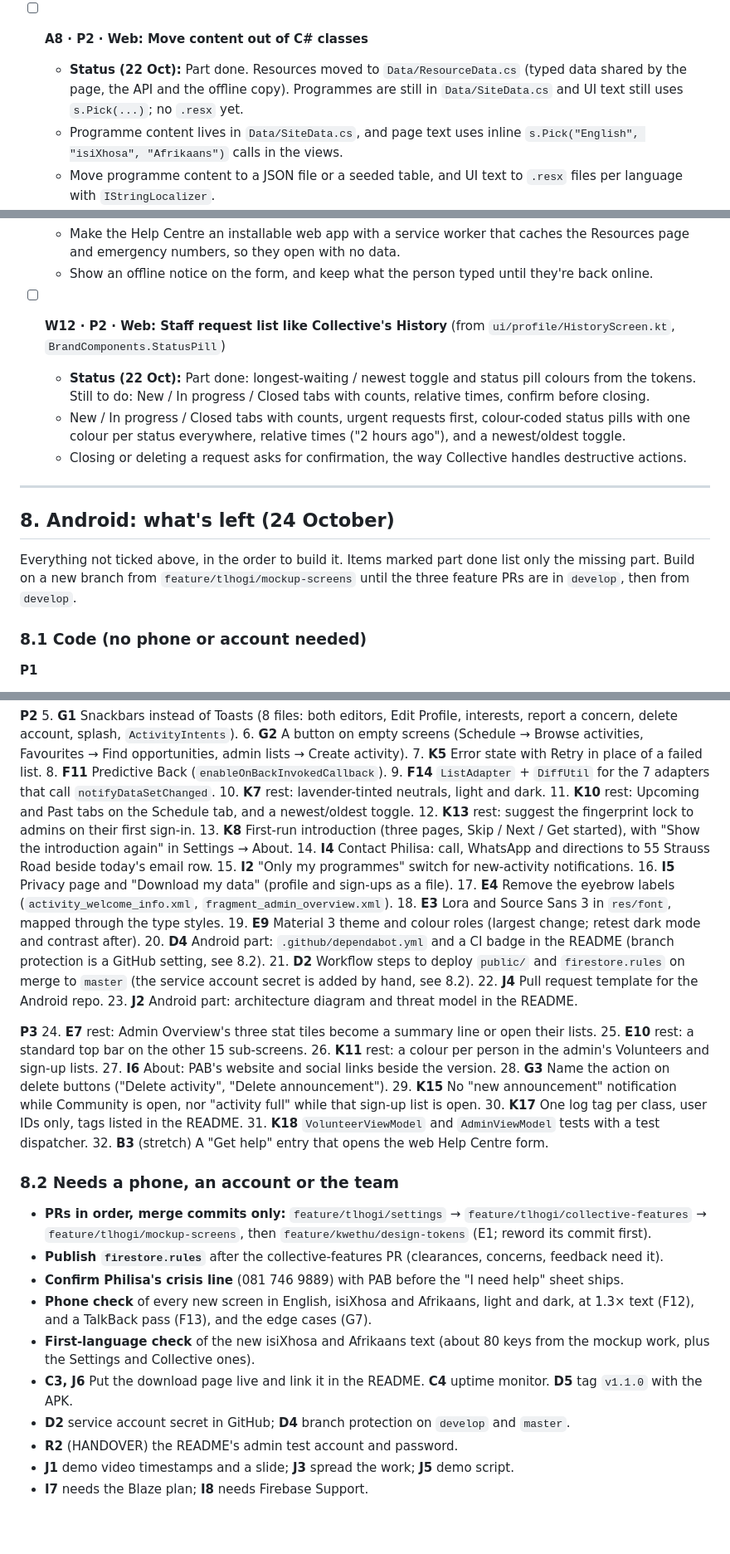
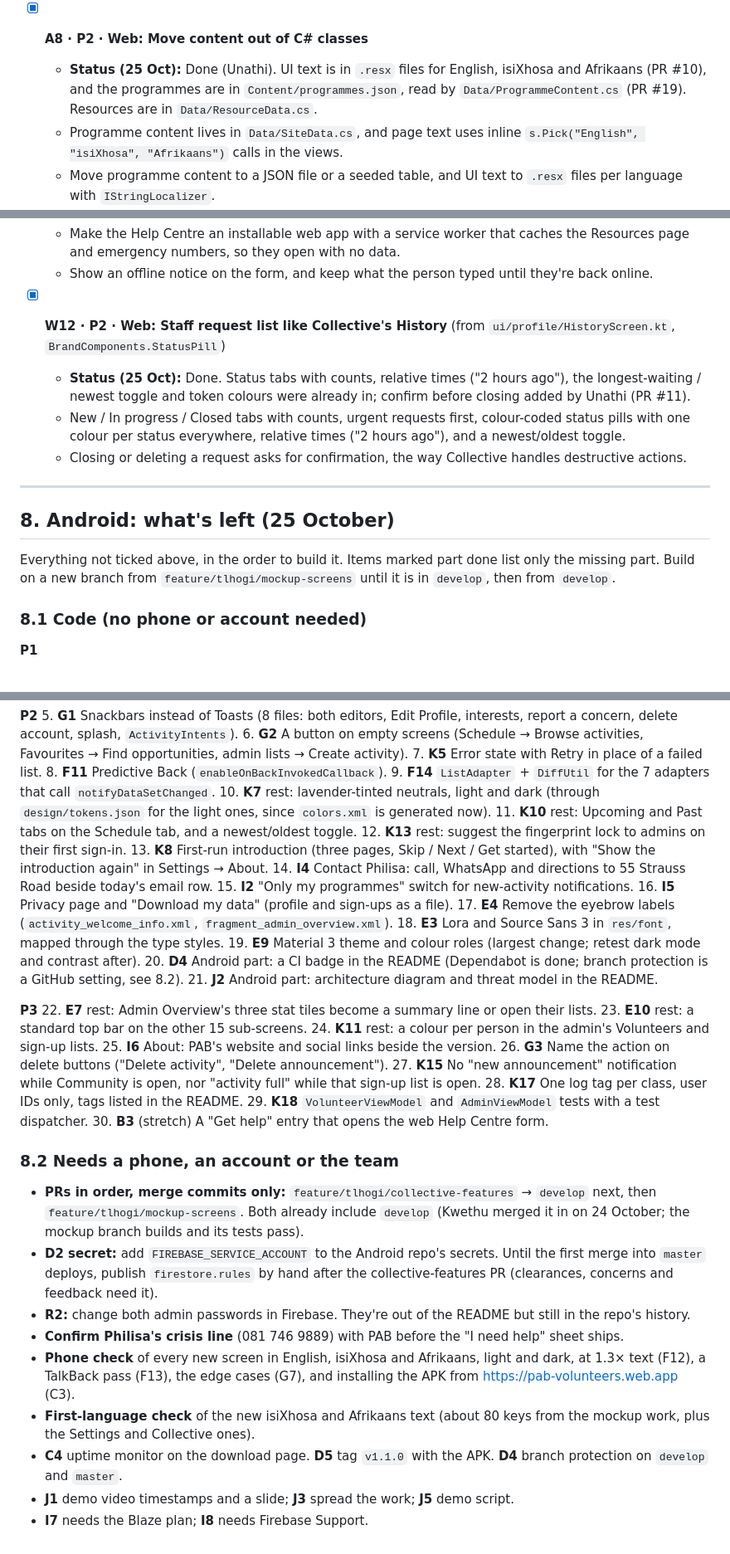
Before and after one commit to Kwethukubonga/PAB_Volunteers, a Markdown page: handover/IMPROVEMENT_PLAN.md, 3 parts joined by grey strips. Shown at 83% size. GitHub-like rendering; blank space fills up the shorter version.

```diff
--- a/handover/IMPROVEMENT_PLAN.md
+++ b/handover/IMPROVEMENT_PLAN.md
@@ -139,8 +139,8 @@ Section 7 lists the K (Android) and W (web) items, taken from Collective, Tlhogi
   - Add `ISupportRequestService`, `IContactService` and `IReferenceGenerator`, registered with dependency injection. Pages and API endpoints (B1) both call the services.
   - **Done when:** no page model references `AppDbContext`, and the services have unit tests with an in-memory or SQLite test database.
 
-- [ ] **A8 · P2 · Web: Move content out of C# classes**
-  - **Status (22 Oct):** Part done. Resources moved to `Data/ResourceData.cs` (typed data shared by the page, the API and the offline copy). Programmes are still in `Data/SiteData.cs` and UI text still uses `s.Pick(...)`; no `.resx` yet.
+- [x] **A8 · P2 · Web: Move content out of C# classes**
+  - **Status (25 Oct):** Done (Unathi). UI text is in `.resx` files for English, isiXhosa and Afrikaans (PR #10), and the programmes are in `Content/programmes.json`, read by `Data/ProgrammeContent.cs` (PR #19). Resources are in `Data/ResourceData.cs`.
   - Programme content lives in `Data/SiteData.cs`, and page text uses inline `s.Pick("English", "isiXhosa", "Afrikaans")` calls in the views.
   - Move programme content to a JSON file or a seeded table, and UI text to `.resx` files per language with `IStringLocalizer`.
   - **Done when:** changing a programme description or a label means editing a content file, not C# or Razor code.
@@ -622,16 +631,16 @@ Collective's `backend/` is an Express and TypeScript REST API with Firebase sign
   - Make the Help Centre an installable web app with a service worker that caches the Resources page and emergency numbers, so they open with no data.
   - Show an offline notice on the form, and keep what the person typed until they're back online.
 
-- [ ] **W12 · P2 · Web: Staff request list like Collective's History** (from `ui/profile/HistoryScreen.kt`, `BrandComponents.StatusPill`)
-  - **Status (22 Oct):** Part done: longest-waiting / newest toggle and status pill colours from the tokens. Still to do: New / In progress / Closed tabs with counts, relative times, confirm before closing.
+- [x] **W12 · P2 · Web: Staff request list like Collective's History** (from `ui/profile/HistoryScreen.kt`, `BrandComponents.StatusPill`)
+  - **Status (25 Oct):** Done. Status tabs with counts, relative times ("2 hours ago"), the longest-waiting / newest toggle and token colours were already in; confirm before closing added by Unathi (PR #11).
   - New / In progress / Closed tabs with counts, urgent requests first, colour-coded status pills with one colour per status everywhere, relative times ("2 hours ago"), and a newest/oldest toggle.
   - Closing or deleting a request asks for confirmation, the way Collective handles destructive actions.
 
 ---
 
-## 8. Android: what's left (24 October)
+## 8. Android: what's left (25 October)
 
-Everything not ticked above, in the order to build it. Items marked part done list only the missing part. Build on a new branch from `feature/tlhogi/mockup-screens` until the three feature PRs are in `develop`, then from `develop`.
+Everything not ticked above, in the order to build it. Items marked part done list only the missing part. Build on a new branch from `feature/tlhogi/mockup-screens` until it is in `develop`, then from `develop`.
 
 ### 8.1 Code (no phone or account needed)
 
@@ -647,7 +656,7 @@ Everything not ticked above, in the order to build it. Items marked part done li
 7. **K5** Error state with Retry in place of a failed list.
 8. **F11** Predictive Back (`enableOnBackInvokedCallback`).
 9. **F14** `ListAdapter` + `DiffUtil` for the 7 adapters that call `notifyDataSetChanged`.
-10. **K7** rest: lavender-tinted neutrals, light and dark.
+10. **K7** rest: lavender-tinted neutrals, light and dark (through `design/tokens.json` for the light ones, since `colors.xml` is generated now).
 11. **K10** rest: Upcoming and Past tabs on the Schedule tab, and a newest/oldest toggle.
 12. **K13** rest: suggest the fingerprint lock to admins on their first sign-in.
 13. **K8** First-run introduction (three pages, Skip / Next / Get started), with "Show the introduction again" in Settings → About.
@@ -657,31 +666,28 @@ Everything not ticked above, in the order to build it. Items marked part done li
 17. **E4** Remove the eyebrow labels (`activity_welcome_info.xml`, `fragment_admin_overview.xml`).
 18. **E3** Lora and Source Sans 3 in `res/font`, mapped through the type styles.
 19. **E9** Material 3 theme and colour roles (largest change; retest dark mode and contrast after).
-20. **D4** Android part: `.github/dependabot.yml` and a CI badge in the README (branch protection is a GitHub setting, see 8.2).
-21. **D2** Workflow steps to deploy `public/` and `firestore.rules` on merge to `master` (the service account secret is added by hand, see 8.2).
-22. **J4** Pull request template for the Android repo.
-23. **J2** Android part: architecture diagram and threat model in the README.
+20. **D4** Android part: a CI badge in the README (Dependabot is done; branch protection is a GitHub setting, see 8.2).
+21. **J2** Android part: architecture diagram and threat model in the README.
 
 **P3**
-24. **E7** rest: Admin Overview's three stat tiles become a summary line or open their lists.
-25. **E10** rest: a standard top bar on the other 15 sub-screens.
-26. **K11** rest: a colour per person in the admin's Volunteers and sign-up lists.
-27. **I6** About: PAB's website and social links beside the version.
-28. **G3** Name the action on delete buttons ("Delete activity", "Delete announcement").
-29. **K15** No "new announcement" notification while Community is open, nor "activity full" while that sign-up list is open.
-30. **K17** One log tag per class, user IDs only, tags listed in the README.
-31. **K18** `VolunteerViewModel` and `AdminViewModel` tests with a test dispatcher.
-32. **B3** (stretch) A "Get help" entry that opens the web Help Centre form.
+22. **E7** rest: Admin Overview's three stat tiles become a summary line or open their lists.
+23. **E10** rest: a standard top bar on the other 15 sub-screens.
+24. **K11** rest: a colour per person in the admin's Volunteers and sign-up lists.
+25. **I6** About: PAB's website and social links beside the version.
+26. **G3** Name the action on delete buttons ("Delete activity", "Delete announcement").
+27. **K15** No "new announcement" notification while Community is open, nor "activity full" while that sign-up list is open.
+28. **K17** One log tag per class, user IDs only, tags listed in the README.
+29. **K18** `VolunteerViewModel` and `AdminViewModel` tests with a test dispatcher.
+30. **B3** (stretch) A "Get help" entry that opens the web Help Centre form.
 
 ### 8.2 Needs a phone, an account or the team
 
-- **PRs in order, merge commits only:** `feature/tlhogi/settings` → `feature/tlhogi/collective-features` → `feature/tlhogi/mockup-screens`, then `feature/kwethu/design-tokens` (E1; reword its commit first).
-- **Publish `firestore.rules`** after the collective-features PR (clearances, concerns, feedback need it).
+- **PRs in order, merge commits only:** `feature/tlhogi/collective-features` → `develop` next, then `feature/tlhogi/mockup-screens`. Both already include `develop` (Kwethu merged it in on 24 October; the mockup branch builds and its tests pass).
+- **D2 secret:** add `FIREBASE_SERVICE_ACCOUNT` to the Android repo's secrets. Until the first merge into `master` deploys, publish `firestore.rules` by hand after the collective-features PR (clearances, concerns and feedback need it).
+- **R2:** change both admin passwords in Firebase. They're out of the README but still in the repo's history.
 - **Confirm Philisa's crisis line** (081 746 9889) with PAB before the "I need help" sheet ships.
-- **Phone check** of every new screen in English, isiXhosa and Afrikaans, light and dark, at 1.3× text (F12), and a TalkBack pass (F13), and the edge cases (G7).
+- **Phone check** of every new screen in English, isiXhosa and Afrikaans, light and dark, at 1.3× text (F12), a TalkBack pass (F13), the edge cases (G7), and installing the APK from https://pab-volunteers.web.app (C3).
 - **First-language check** of the new isiXhosa and Afrikaans text (about 80 keys from the mockup work, plus the Settings and Collective ones).
-- **C3, J6** Put the download page live and link it in the README. **C4** uptime monitor. **D5** tag `v1.1.0` with the APK.
-- **D2** service account secret in GitHub; **D4** branch protection on `develop` and `master`.
-- **R2** (HANDOVER) the README's admin test account and password.
+- **C4** uptime monitor on the download page. **D5** tag `v1.1.0` with the APK. **D4** branch protection on `develop` and `master`.
 - **J1** demo video timestamps and a slide; **J3** spread the work; **J5** demo script.
 - **I7** needs the Blaze plan; **I8** needs Firebase Support.
```
Also changed, not shown: other parts of handover/IMPROVEMENT_PLAN.md (+24 -15 lines), changes_POE.md (+1 -1 lines), handover/HANDOVER.md (+43 -36 lines).
